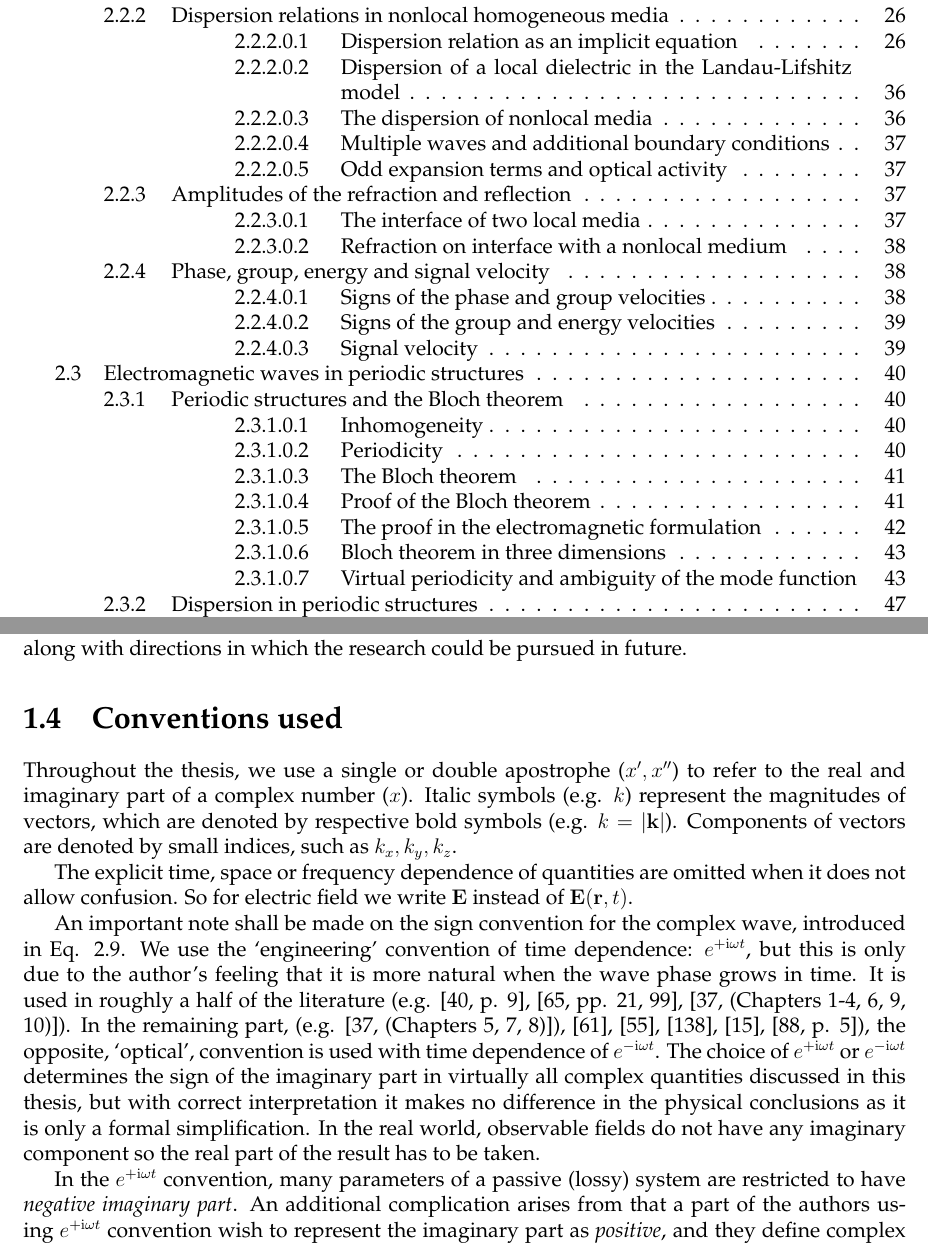
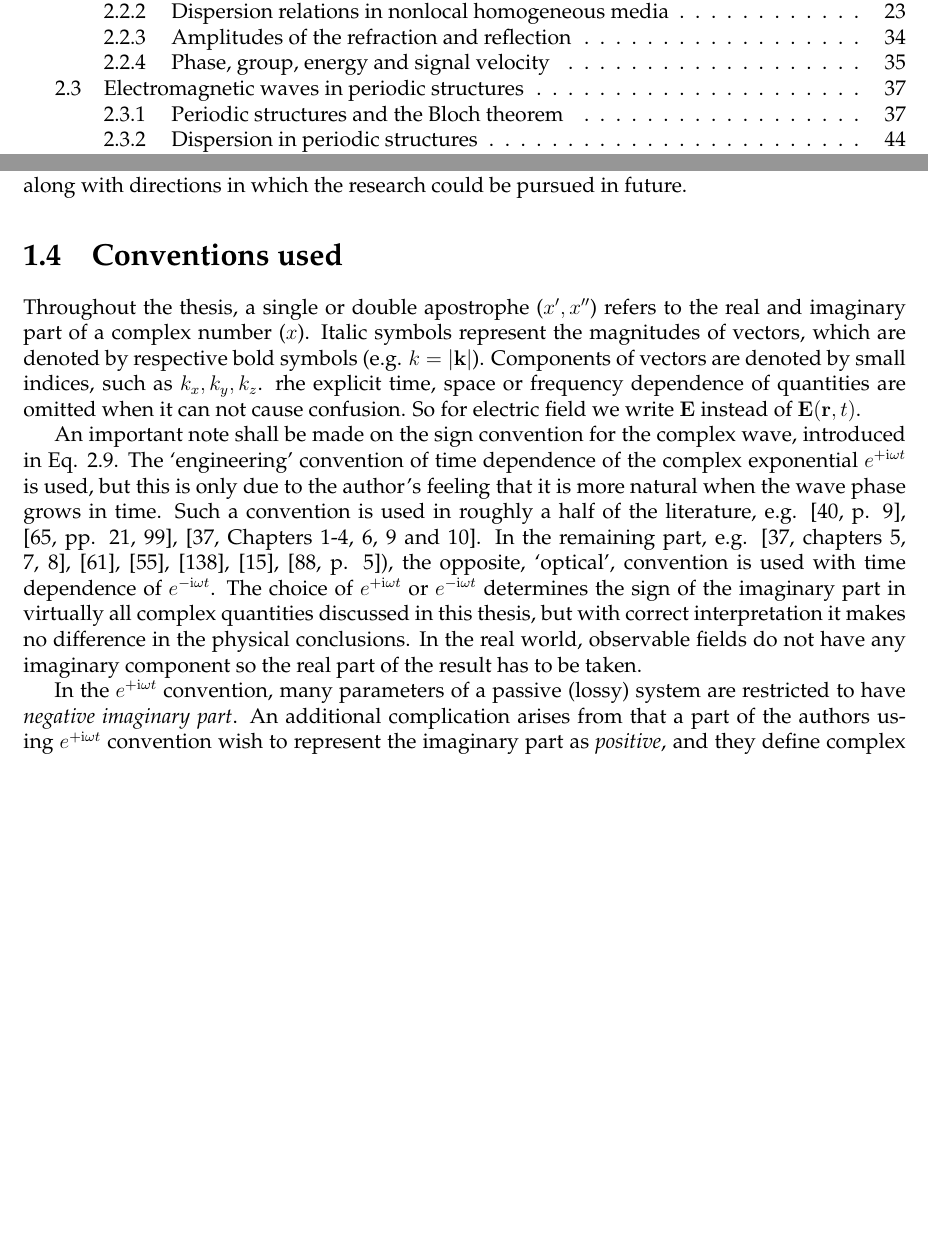
Before and after one commit to FilipDominec/thesis, a LaTeX thesis (t.tex, which reads intro.tex): two parts of pages 3 and 10 of 140 before the commit and two parts of pages 2 and 7 of 137 after it, joined at a grey line, cut so that both start at the same text, the shorter picture padded with empty space. Compiled offline with pdfLaTeX.

Commit message:
intro typographic improvemen

```diff
--- a/intro.tex
+++ b/intro.tex
@@ -84,13 +84,12 @@ At the end of the thesis, somewhat critical conclusions from the above results a
 %}}}
 
 \section{Conventions used}%{{{
-Throughout the thesis, we use a single or double apostrophe ($x', x''$) to refer to the real and imaginary part of a complex number ($x$). Italic symbols (e.g. $k$) represent the magnitudes of vectors, which are denoted by respective bold symbols (e.g. $k = |\kk|$). Components of vectors are denoted by small indices, such as $k_x, k_y, k_z$.
-
-The explicit time, space or frequency dependence of quantities are omitted when it does not allow confusion. So for electric field we write $\E$ instead of $\E(\rr,t)$.
+Throughout the thesis, a single or double apostrophe ($x', x''$) refers to the real and imaginary part of a complex number ($x$). Italic symbols represent the magnitudes of vectors, which are denoted by respective bold symbols (e.g. $k = |\kk|$). Components of vectors are denoted by small indices, such as $k_x, k_y, k_z$.
+rhe explicit time, space or frequency dependence of quantities are omitted when it can not cause confusion. So for electric field we write $\E$ instead of $\E(\rr,t)$.
 
 An important note shall be made on the sign convention for the complex wave, introduced in Eq. \ref{eq_pw}.
-We use the `engineering' convention of time dependence: $e^{+\ii \omega t}$, but this is only due to the author's feeling that it is more natural when the wave phase grows in time.
-It is used in  roughly a half of the literature (e.g. \cite[p. 9]{engheta2006book}, \cite[pp. 21, 99]{krowne2007book}, \cite[(Chapters 1-4, 6, 9, 10)]{eleftheriades2005book}).  In the remaining part, (e.g. \cite[(Chapters 5, 7, 8)]{eleftheriades2005book}), \cite{klingshirn2007semiconductor}, \cite{jackson1962book}, \cite{veselago1968}, \cite{born1999book}, \cite[p. 5]{noginov2011book}), the opposite, `optical', convention is used with time dependence of $e^{-\ii \omega t}$. The choice of $e^{+\ii\omega t}$ or $e^{-\ii\omega t}$ determines the sign of the imaginary part in virtually all complex quantities discussed in this thesis, but with correct interpretation it makes no difference in the physical conclusions as it is only a formal simplification.
+The `engineering' convention of time dependence of the complex exponential $e^{+\ii \omega t}$ is used, but this is only due to the author's feeling that it is more natural when the wave phase grows in time. Such a convention is used in  roughly a half of the literature, e.g. \cite[p. 9]{engheta2006book}, \cite[pp. 21, 99]{krowne2007book}, \cite[Chapters 1-4, 6, 9 and 10]{eleftheriades2005book}.  In the remaining part, e.g. \cite[chapters 5, 7, 8]{eleftheriades2005book}, \cite{klingshirn2007semiconductor}, \cite{jackson1962book}, \cite{veselago1968}, \cite{born1999book}, \cite[p. 5]{noginov2011book}), the opposite, `optical', convention is used with time dependence of $e^{-\ii \omega t}$. The choice of $e^{+\ii\omega t}$ or $e^{-\ii\omega t}$ determines the sign of the imaginary part in virtually all complex quantities discussed in this thesis, but with correct interpretation it makes no difference in the physical conclusions.
+%as it is only a formal simplification.
 In the real world, observable fields do not have any imaginary component so the real part of the result has to be taken.
 %% ---- "ENGINEERING" in favor of +iwt , and then perhaps using eps = (eps' - i eps''), or getting along with all-negative eps''
 %% https://www.comsol.com/support/knowledgebase/1009/
--- a/t.tex
+++ b/t.tex
@@ -15,8 +15,8 @@
 
 
 %% DEBUGGING ONLY, comment out in production version:
-\setcounter{tocdepth}{4}
-\setcounter{secnumdepth}{4}
+%\setcounter{tocdepth}{4}
+%\setcounter{secnumdepth}{4}
 
 \addbibresource{fdphd.bib}
 
```
Also changed, not shown: intro.tex (4 more changed lines).
